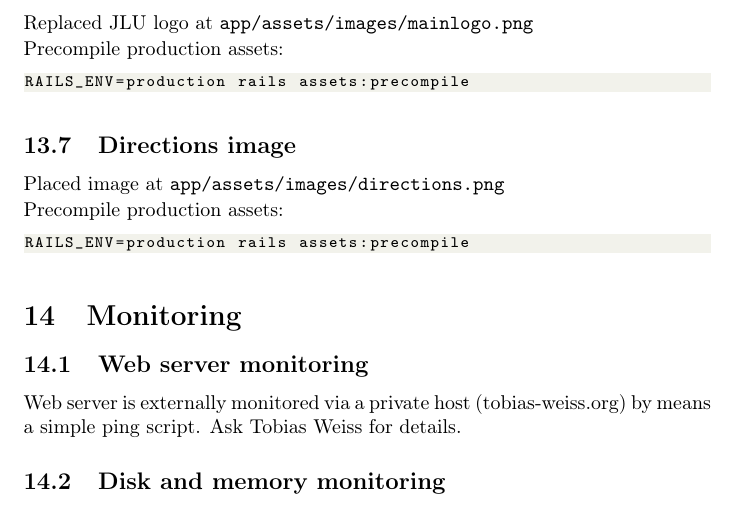
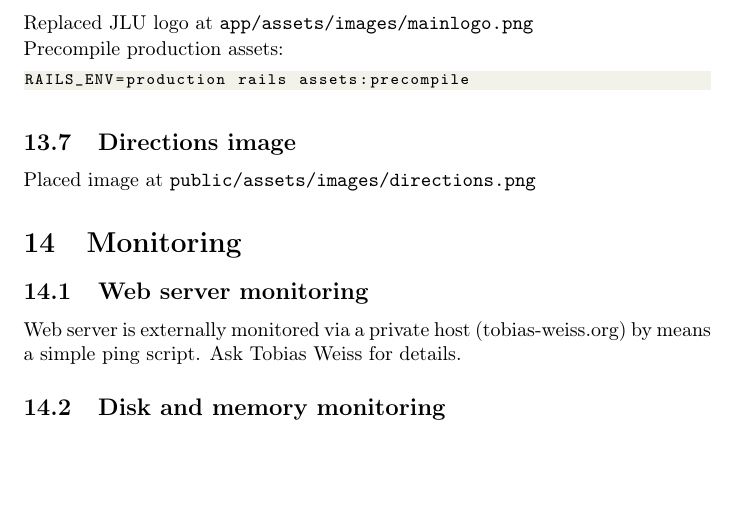
Before and after one commit to JLU-BWL-XII/hroot-doku, a LaTeX document (hroot-doku.tex): part of page 10 of 11, cut so that both start at the same text, the shorter picture padded with empty space. Compiled offline with pdfLaTeX.

Commit message:
directions image

```diff
--- a/hroot-doku.tex
+++ b/hroot-doku.tex
@@ -480,12 +480,7 @@ RAILS_ENV=production rails assets:precompile
 
 
 \subsection{Directions image}
-Placed image at \verb|app/assets/images/directions.png|
-
-Precompile production assets:
-\begin{lstlisting}
-RAILS_ENV=production rails assets:precompile
-\end{lstlisting}
+Placed image at \verb|public/assets/images/directions.png|
 
 \section{Monitoring}
 \subsection{Web server monitoring}
```
